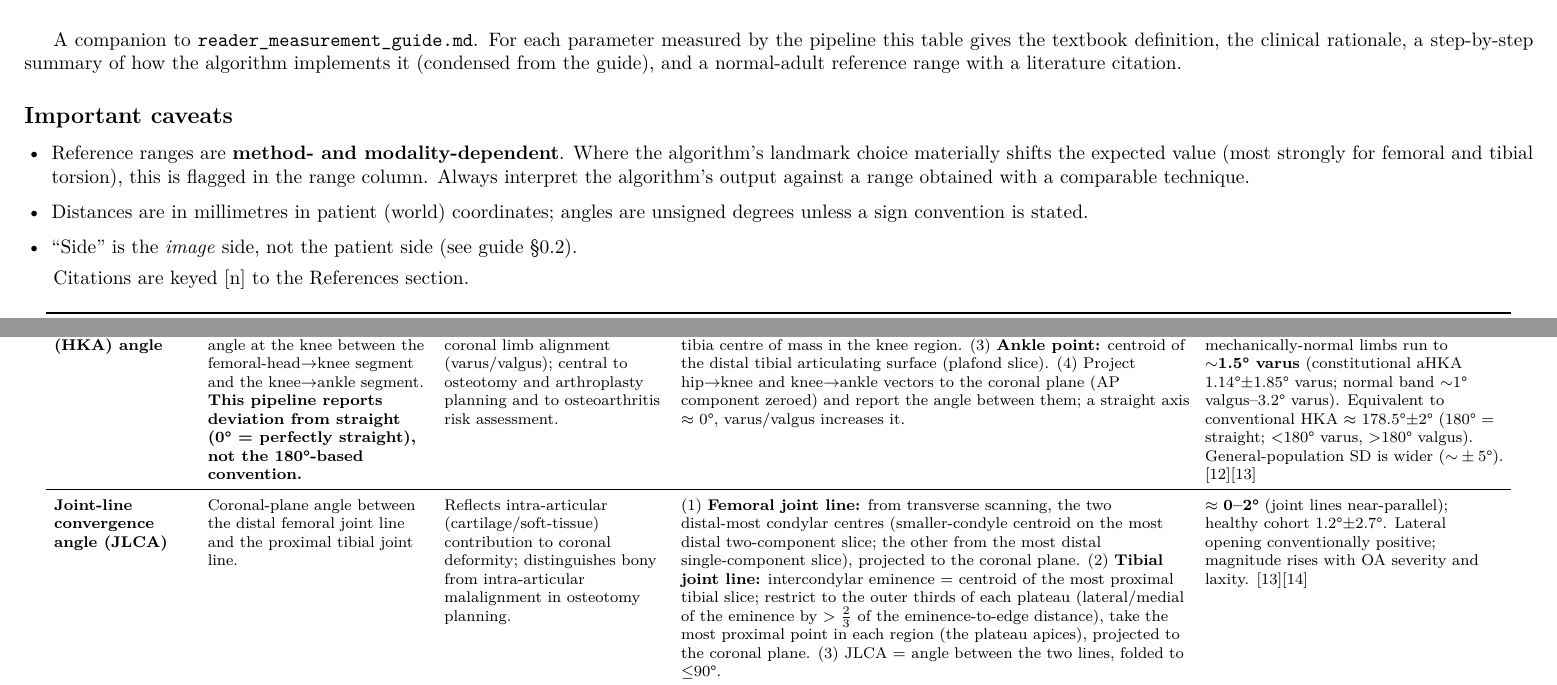
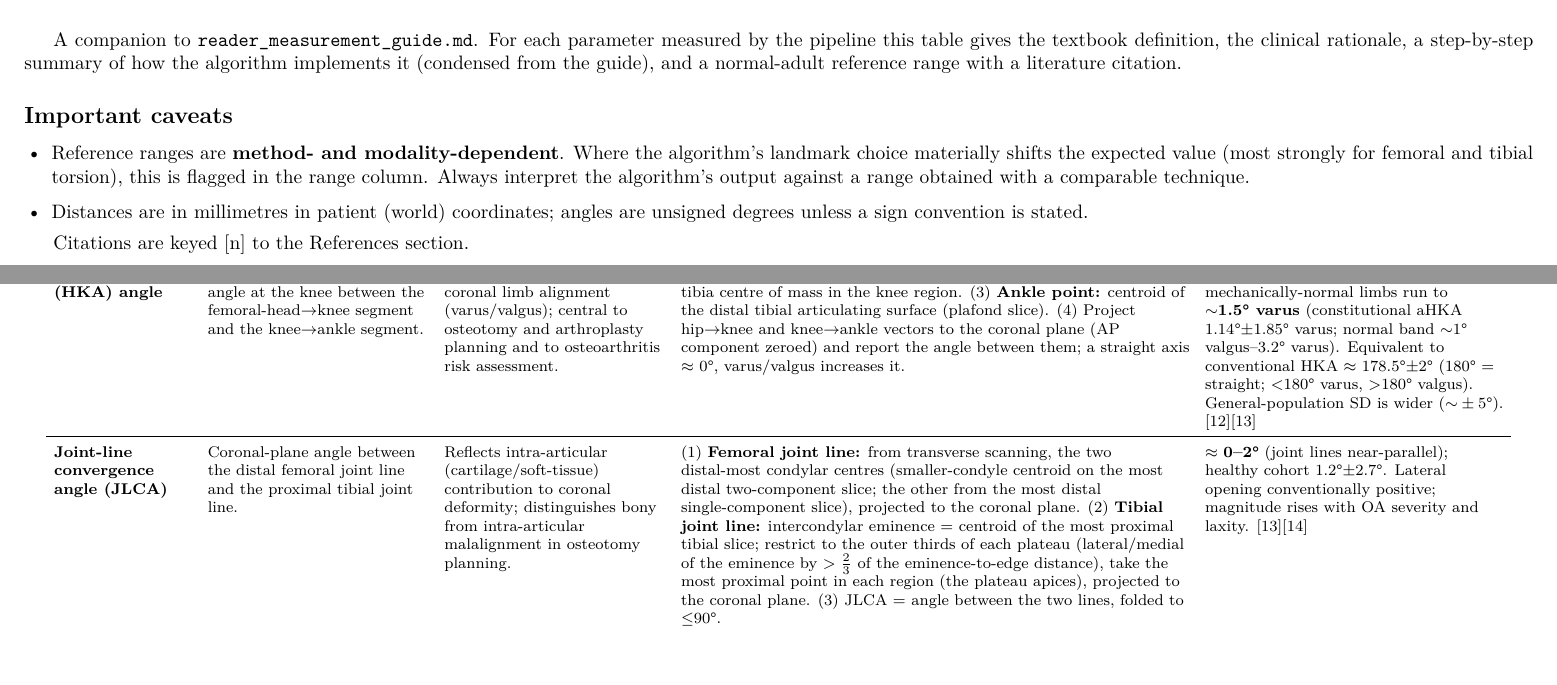
Before and after one commit to swestfechtel/morphometry, a LaTeX document (docs/reader_measurement_reference_table.tex): two parts of pages 1 and 3 of 6, joined at a grey line, cut so that both start at the same text, the shorter picture padded with empty space. Compiled offline with pdfLaTeX.

Commit message:
docs(reference-table): drop image-side note and HKA convention caveat
Remove the "Side is the image side" bullet and the HKA deviation-from-straight
convention note from the reader measurement reference table.

Co-Authored-By: Claude Opus 4.8 <noreply@anthropic.com>

```diff
--- a/docs/reader_measurement_reference_table.tex
+++ b/docs/reader_measurement_reference_table.tex
@@ -50,7 +50,6 @@ and a normal-adult reference range with a literature citation.
         with a comparable technique.
   \item Distances are in millimetres in patient (world) coordinates; angles are
         unsigned degrees unless a sign convention is stated.
-  \item ``Side'' is the \emph{image} side, not the patient side (see guide \S0.2).
 \end{itemize}
 
 Citations are keyed [n] to the References section.
@@ -233,9 +232,7 @@ in men, scales with femur size; plain radiographs underestimate vs CT. [11] \\
 % --- 9. HKA ----------------------------------------------------------------
 \textbf{Hip--knee--ankle (HKA) angle} &
 Coronal-plane mechanical-axis angle at the knee between the femoral-head$\rightarrow$knee
-segment and the knee$\rightarrow$ankle segment. \textbf{This pipeline reports deviation
-from straight (0\textdegree{} = perfectly straight), not the 180\textdegree{}-based
-convention.} &
+segment and the knee$\rightarrow$ankle segment. &
 The principal measure of coronal limb alignment (varus/valgus); central to osteotomy and
 arthroplasty planning and to osteoarthritis risk assessment. &
 (1) \textbf{Hip point:} femoral head centre (sphere fit). (2) \textbf{Knee point:} tibia
```
